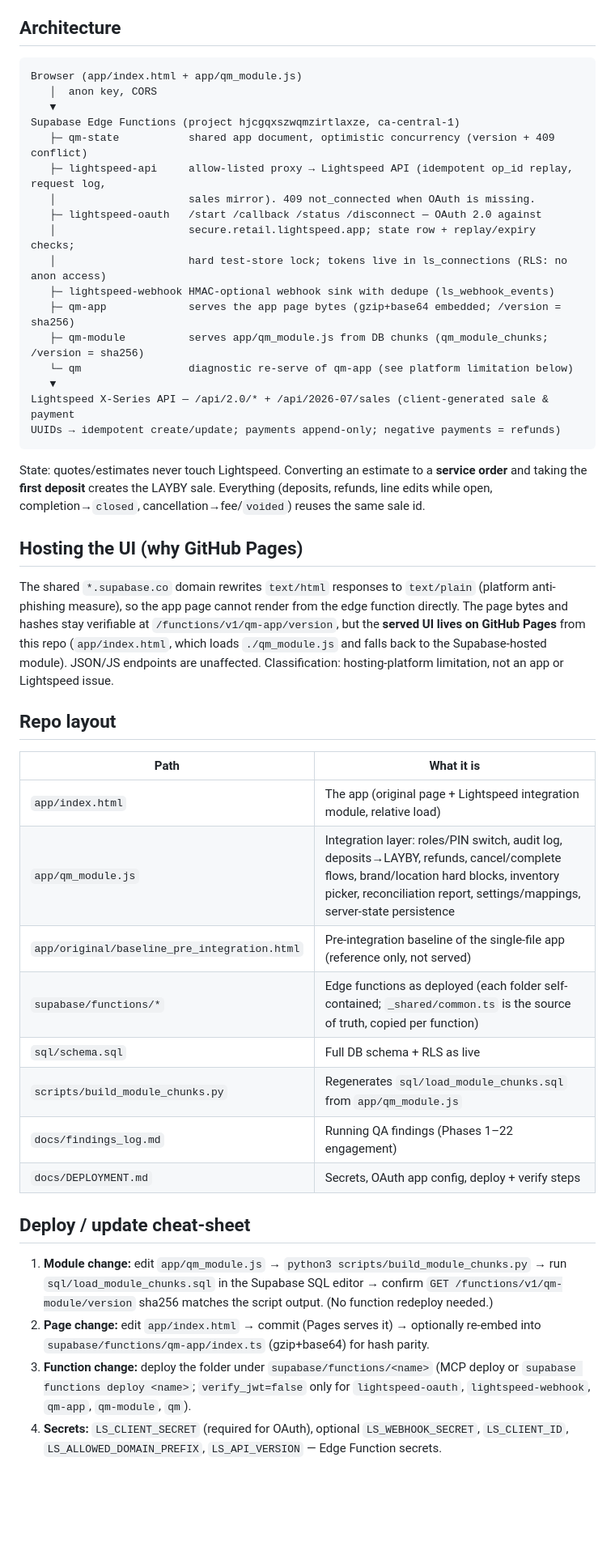
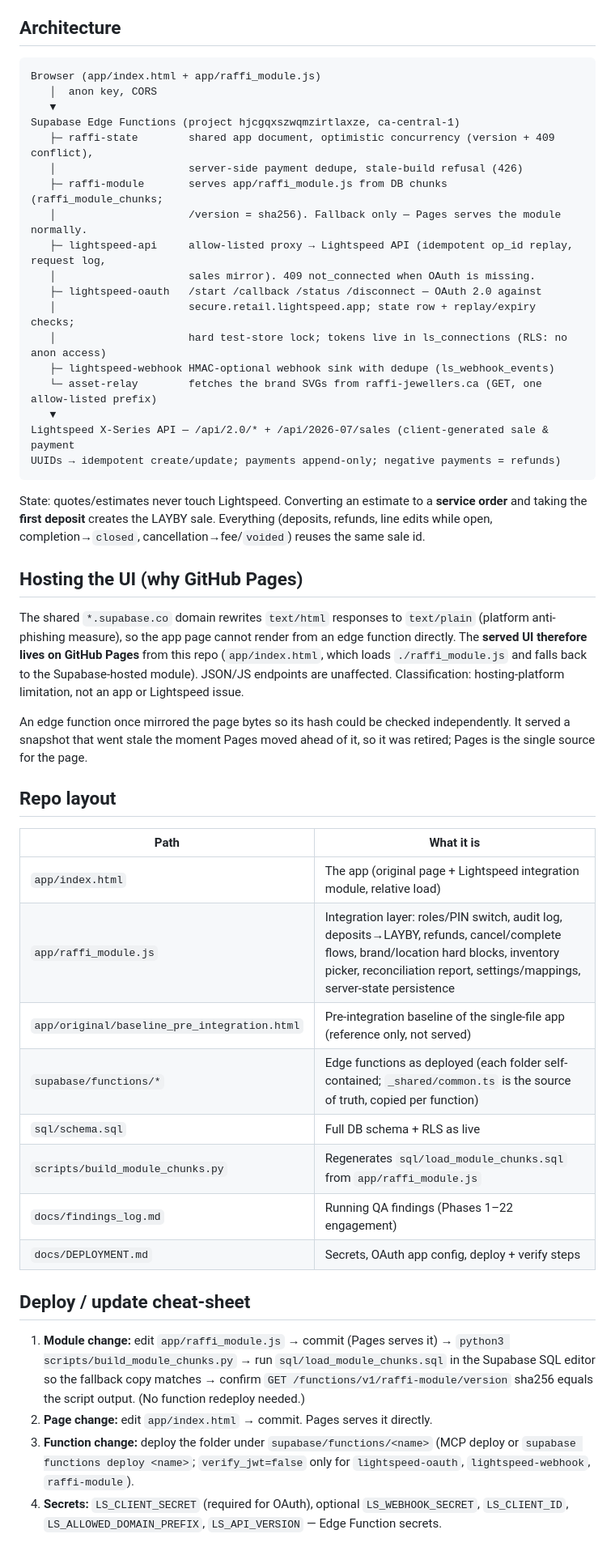
Before and after one commit to raffiandcomarketing/raffi-quotes-lightspeed, a Markdown page: README.md, the part around one of its changes. Shown at 81% size. Rendered like a GitHub page; blank space fills up the shorter version.

Commit message:
Rewrite README for the current function set
Two of the functions it described no longer exist, so the architecture and deploy sections are rewritten rather than renamed.

````diff
--- a/README.md
+++ b/README.md
@@ -20,20 +20,21 @@ in sales/revenue totals until the sale is closed; on-account sales recognise imm
 ## Architecture
 
 ```
-Browser (app/index.html + app/qm_module.js)
+Browser (app/index.html + app/raffi_module.js)
    │  anon key, CORS
    ▼
 Supabase Edge Functions (project hjcgqxszwqmzirtlaxze, ca-central-1)
-   ├─ qm-state           shared app document, optimistic concurrency (version + 409 conflict)
+   ├─ raffi-state        shared app document, optimistic concurrency (version + 409 conflict),
+   │                     server-side payment dedupe, stale-build refusal (426)
+   ├─ raffi-module       serves app/raffi_module.js from DB chunks (raffi_module_chunks;
+   │                     /version = sha256). Fallback only — Pages serves the module normally.
    ├─ lightspeed-api     allow-listed proxy → Lightspeed API (idempotent op_id replay, request log,
    │                     sales mirror). 409 not_connected when OAuth is missing.
    ├─ lightspeed-oauth   /start /callback /status /disconnect — OAuth 2.0 against
    │                     secure.retail.lightspeed.app; state row + replay/expiry checks;
    │                     hard test-store lock; tokens live in ls_connections (RLS: no anon access)
    ├─ lightspeed-webhook HMAC-optional webhook sink with dedupe (ls_webhook_events)
-   ├─ qm-app             serves the app page bytes (gzip+base64 embedded; /version = sha256)
-   ├─ qm-module          serves app/qm_module.js from DB chunks (qm_module_chunks; /version = sha256)
-   └─ qm                 diagnostic re-serve of qm-app (see platform limitation below)
+   └─ asset-relay        fetches the brand SVGs from raffi-jewellers.ca (GET, one allow-listed prefix)
    ▼
 Lightspeed X-Series API — /api/2.0/* + /api/2026-07/sales (client-generated sale & payment
 UUIDs → idempotent create/update; payments append-only; negative payments = refunds)
@@ -47,36 +48,40 @@ the same sale id.
 ## Hosting the UI (why GitHub Pages)
 
 The shared `*.supabase.co` domain rewrites `text/html` responses to `text/plain`
-(platform anti-phishing measure), so the app page cannot render from the edge function
-directly. The page bytes and hashes stay verifiable at `/functions/v1/qm-app/version`,
-but the **served UI lives on GitHub Pages** from this repo (`app/index.html`, which loads
-`./qm_module.js` and falls back to the Supabase-hosted module). JSON/JS endpoints are
-unaffected. Classification: hosting-platform limitation, not an app or Lightspeed issue.
+(platform anti-phishing measure), so the app page cannot render from an edge function
+directly. The **served UI therefore lives on GitHub Pages** from this repo
+(`app/index.html`, which loads `./raffi_module.js` and falls back to the Supabase-hosted
+module). JSON/JS endpoints are unaffected. Classification: hosting-platform limitation,
+not an app or Lightspeed issue.
+
+An edge function once mirrored the page bytes so its hash could be checked independently.
+It served a snapshot that went stale the moment Pages moved ahead of it, so it was retired;
+Pages is the single source for the page.
 
 ## Repo layout
 
 | Path | What it is |
 |---|---|
 | `app/index.html` | The app (original page + Lightspeed integration module, relative load) |
-| `app/qm_module.js` | Integration layer: roles/PIN switch, audit log, deposits→LAYBY, refunds, cancel/complete flows, brand/location hard blocks, inventory picker, reconciliation report, settings/mappings, server-state persistence |
+| `app/raffi_module.js` | Integration layer: roles/PIN switch, audit log, deposits→LAYBY, refunds, cancel/complete flows, brand/location hard blocks, inventory picker, reconciliation report, settings/mappings, server-state persistence |
 | `app/original/baseline_pre_integration.html` | Pre-integration baseline of the single-file app (reference only, not served) |
 | `supabase/functions/*` | Edge functions as deployed (each folder self-contained; `_shared/common.ts` is the source of truth, copied per function) |
 | `sql/schema.sql` | Full DB schema + RLS as live |
-| `scripts/build_module_chunks.py` | Regenerates `sql/load_module_chunks.sql` from `app/qm_module.js` |
+| `scripts/build_module_chunks.py` | Regenerates `sql/load_module_chunks.sql` from `app/raffi_module.js` |
 | `docs/findings_log.md` | Running QA findings (Phases 1–22 engagement) |
 | `docs/DEPLOYMENT.md` | Secrets, OAuth app config, deploy + verify steps |
 
 ## Deploy / update cheat-sheet
 
-1. **Module change:** edit `app/qm_module.js` → `python3 scripts/build_module_chunks.py`
-   → run `sql/load_module_chunks.sql` in the Supabase SQL editor → confirm
-   `GET /functions/v1/qm-module/version` sha256 matches the script output. (No function
-   redeploy needed.)
-2. **Page change:** edit `app/index.html` → commit (Pages serves it) → optionally
-   re-embed into `supabase/functions/qm-app/index.ts` (gzip+base64) for hash parity.
+1. **Module change:** edit `app/raffi_module.js` → commit (Pages serves it) →
+   `python3 scripts/build_module_chunks.py` → run `sql/load_module_chunks.sql` in the
+   Supabase SQL editor so the fallback copy matches → confirm
+   `GET /functions/v1/raffi-module/version` sha256 equals the script output.
+   (No function redeploy needed.)
+2. **Page change:** edit `app/index.html` → commit. Pages serves it directly.
 3. **Function change:** deploy the folder under `supabase/functions/<name>` (MCP deploy
    or `supabase functions deploy <name>`; `verify_jwt=false` only for
-   `lightspeed-oauth`, `lightspeed-webhook`, `qm-app`, `qm-module`, `qm`).
+   `lightspeed-oauth`, `lightspeed-webhook`, `raffi-module`).
 4. **Secrets:** `LS_CLIENT_SECRET` (required for OAuth), optional `LS_WEBHOOK_SECRET`,
    `LS_CLIENT_ID`, `LS_ALLOWED_DOMAIN_PREFIX`, `LS_API_VERSION` — Edge Function secrets.
 
````
Also changed, not shown: other parts of README.md (+6 -5 lines).
